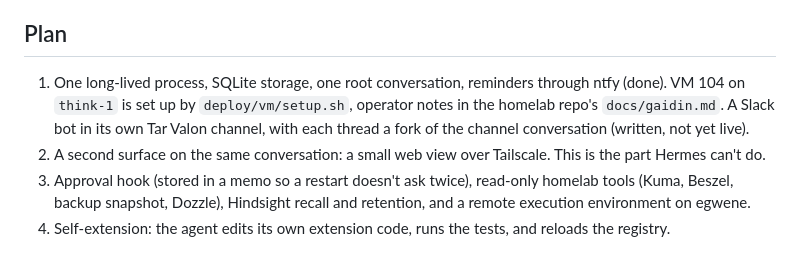
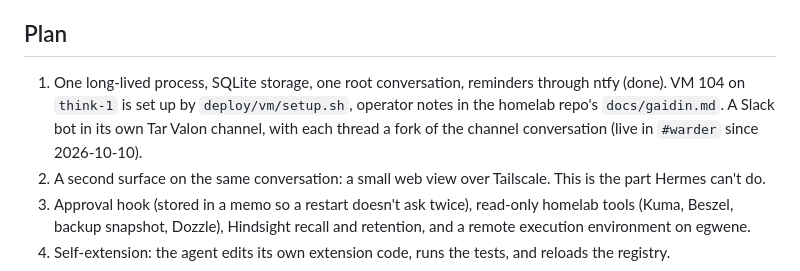
Before and after one commit to brad-j/gaidin, a Markdown page: README.md, the part around the change. Drawn GitHub-style.

Commit message:
README: Slack is live in #warder

```diff
--- a/README.md
+++ b/README.md
@@ -72,7 +72,7 @@ Pinned to `@earendil-works/pi-durable` 1.1.0. The API is experimental and change
 
 ## Plan
 
-1. One long-lived process, SQLite storage, one root conversation, reminders through ntfy (done). VM 104 on `think-1` is set up by `deploy/vm/setup.sh`, operator notes in the homelab repo's `docs/gaidin.md`. A Slack bot in its own Tar Valon channel, with each thread a fork of the channel conversation (written, not yet live).
+1. One long-lived process, SQLite storage, one root conversation, reminders through ntfy (done). VM 104 on `think-1` is set up by `deploy/vm/setup.sh`, operator notes in the homelab repo's `docs/gaidin.md`. A Slack bot in its own Tar Valon channel, with each thread a fork of the channel conversation (live in `#warder` since 2026-10-10).
 2. A second surface on the same conversation: a small web view over Tailscale. This is the part Hermes can't do.
 3. Approval hook (stored in a memo so a restart doesn't ask twice), read-only homelab tools (Kuma, Beszel, backup snapshot, Dozzle), Hindsight recall and retention, and a remote execution environment on egwene.
 4. Self-extension: the agent edits its own extension code, runs the tests, and reloads the registry.
```
